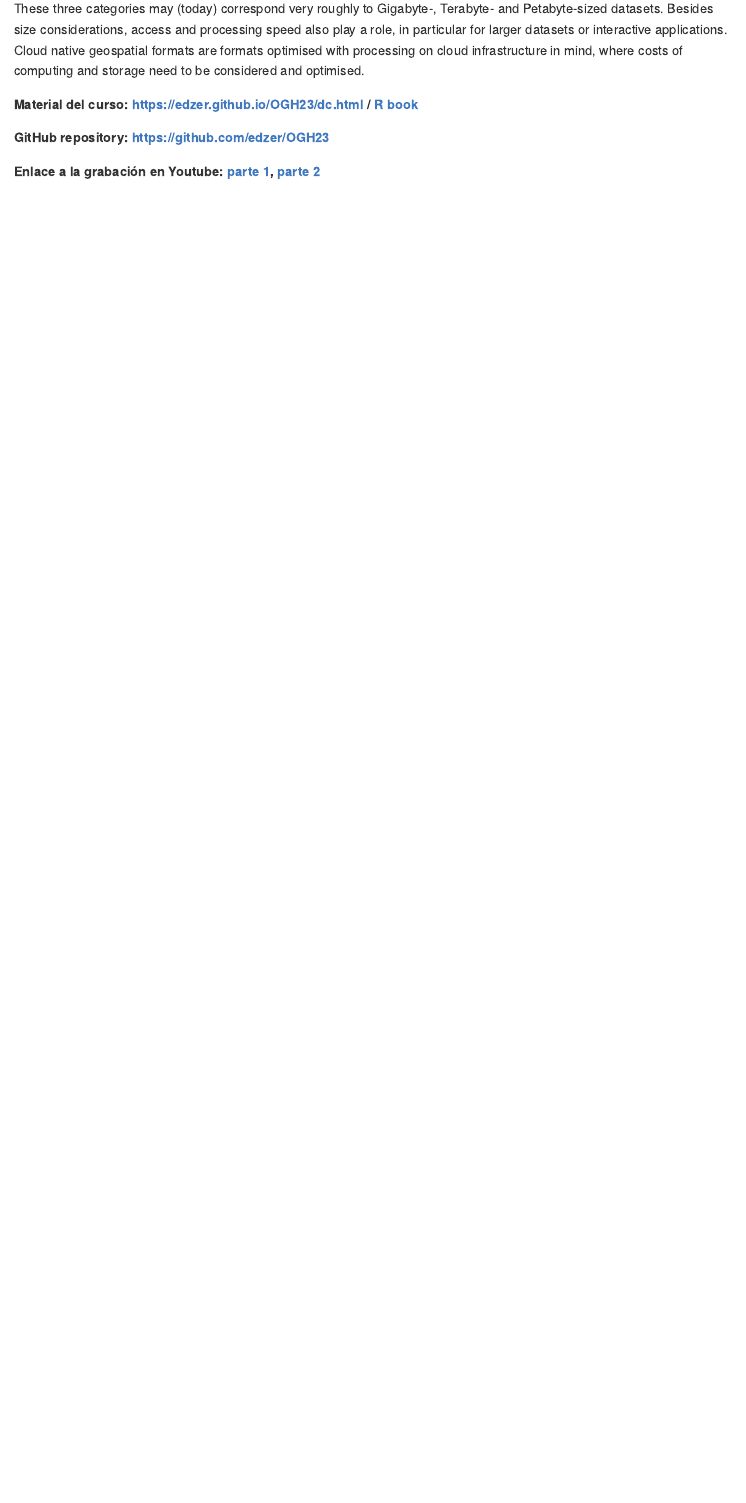
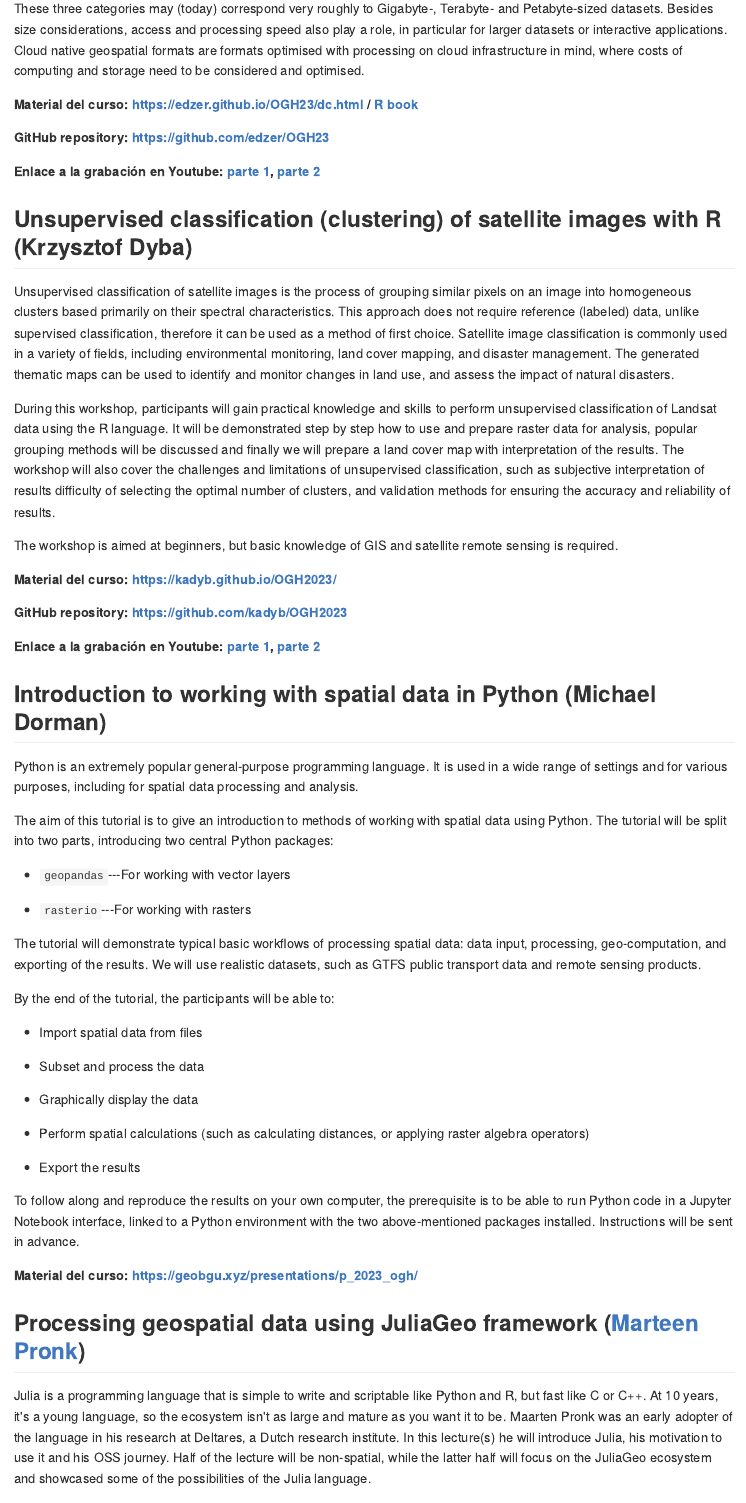
Before and after one commit to aritz-adin/OGH2023_Material, a Quarto document (README.qmd): the page in a window 1100 px wide, from 1870 px down. The pictures show the output file README.md that the author committed with the source, drawn offline in the style of GitHub.

Commit message:
New files

```diff
--- a/README.qmd
+++ b/README.qmd
@@ -44,3 +43,55 @@ These three categories may (today) correspond very roughly to Gigabyte-, Terabyt
 **GitHub repository: <https://github.com/edzer/OGH23>**
 
 **Enlace a la grabación en Youtube: [parte 1](https://www.youtube.com/watch?v=c8omo1tEB-8), [parte 2](https://www.youtube.com/watch?v=hvST0r9F59Y)**
+
+## Unsupervised classification (clustering) of satellite images with R (Krzysztof Dyba)
+
+Unsupervised classification of satellite images is the process of grouping similar pixels on an image into homogeneous clusters based primarily on their spectral characteristics. This approach does not require reference (labeled) data, unlike supervised classification, therefore it can be used as a method of first choice. Satellite image classification is commonly used in a variety of fields, including environmental monitoring, land cover mapping, and disaster management. The generated thematic maps can be used to identify and monitor changes in land use, and assess the impact of natural disasters.
+
+During this workshop, participants will gain practical knowledge and skills to perform unsupervised classification of Landsat data using the R language. It will be demonstrated step by step how to use and prepare raster data for analysis, popular grouping methods will be discussed and finally we will prepare a land cover map with interpretation of the results. The workshop will also cover the challenges and limitations of unsupervised classification, such as subjective interpretation of results difficulty of selecting the optimal number of clusters, and validation methods for ensuring the accuracy and reliability of results.
+
+The workshop is aimed at beginners, but basic knowledge of GIS and satellite remote sensing is required.
+
+**Material del curso: <https://kadyb.github.io/OGH2023/>**
+
+**GitHub repository: <https://github.com/kadyb/OGH2023>**
+
+**Enlace a la grabación en Youtube: [parte 1](https://www.youtube.com/watch?v=YJlnxyEpDu4), [parte 2](https://www.youtube.com/watch?v=i06fwdLyZmg)**
+
+## Introduction to working with spatial data in Python (Michael Dorman)
+
+Python is an extremely popular general-purpose programming language. It is used in a wide range of settings and for various purposes, including for spatial data processing and analysis.
+
+The aim of this tutorial is to give an introduction to methods of working with spatial data using Python. The tutorial will be split into two parts, introducing two central Python packages:
+
+-   `geopandas`\-\--For working with vector layers
+
+-   `rasterio`\-\--For working with rasters
+
+The tutorial will demonstrate typical basic workflows of processing spatial data: data input, processing, geo-computation, and exporting of the results. We will use realistic datasets, such as GTFS public transport data and remote sensing products.
+
+By the end of the tutorial, the participants will be able to:
+
+-   Import spatial data from files
+
+-   Subset and process the data
+
+-   Graphically display the data
+
+-   Perform spatial calculations (such as calculating distances, or applying raster algebra operators)
+
+-   Export the results
+
+To follow along and reproduce the results on your own computer, the prerequisite is to be able to run Python code in a Jupyter Notebook interface, linked to a Python environment with the two above-mentioned packages installed. Instructions will be sent in advance.
+
+**Material del curso: <https://geobgu.xyz/presentations/p_2023_ogh/>**
+
+## Processing geospatial data using JuliaGeo framework ([Marteen Pronk](https://www.evetion.nl/))
+
+Julia is a programming language that is simple to write and scriptable like Python and R, but fast like C or C++. At 10 years, it\'s a young language, so the ecosystem isn\'t as large and mature as you want it to
+be. Maarten Pronk was an early adopter of the language in his research at Deltares, a Dutch research institute. In this lecture(s) he will introduce Julia, his motivation to use it and his OSS journey. Half of the lecture will be non-spatial, while the latter half will focus on the JuliaGeo ecosystem and showcased some of the possibilities of the Julia language.\
+
+The JuliaGeo GitHub organization is intended primarily for the collaborative development of packages that are generally applicable across the geospatial and geosciences domains. For dealing with geospatial data, packages from the JuliaGeometry and JuliaImages organizations may also be of interest, and we will aim for good integration with those. Since the JuliaGeo organization aims to provide mostly general tools, more domain specific packages may be better suited for development in domain specific organizations. JuliaClimate is a nice example of such an organization that will be especially interesting
+to climate, atmosphere and ocean scientists. EcoJulia also provides some tools for generating and downloading spatial data sets, with a focus on ecological applications.
+
+**GitHub repository: <https://github.com/evetion/OGH2023>**
--- a/_quarto.yml
+++ b/_quarto.yml
@@ -9,12 +9,13 @@ website:
       - href: index.qmd
         text: Home
       - href: OGH_Foundation.qmd
-      - href: about.qmd
+      - about.qmd
 
 format:
   html:
     theme: cosmo
     css: styles.css
     toc: true
+    link-external-newwindow: true
 
 editor: visual
```
Also changed, not shown: about.qmd (added, +9 -0 lines), .quarto/idx/index.qmd.json, README.md, docs/search.json, README.qmd (5 more changed lines), 3 other files.
